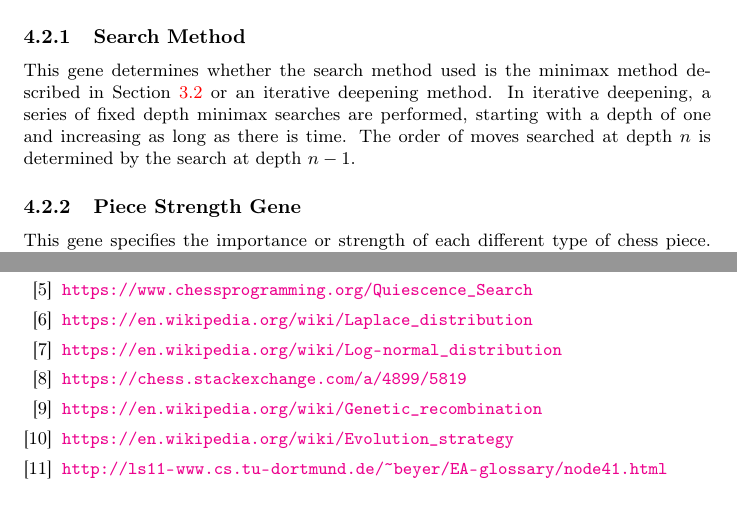
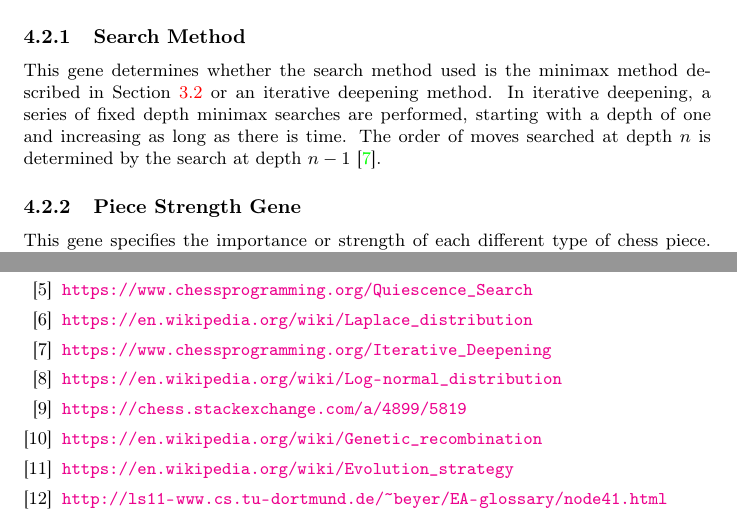
Before and after one commit to MarkZH/Genetic_Chess, a LaTeX paper (doc/reference.tex): two parts of pages 8 and 24 of 24, joined at a grey line, cut so that both start at the same text. Compiled offline with pdfLaTeX.

Commit message:
Add citation for Iterative Deepening

```diff
--- a/doc/reference.tex
+++ b/doc/reference.tex
@@ -169,7 +169,7 @@ The fraction of the game played is estimated by the value of pieces that have be
 A regulatory gene refers to a gene that does not participate in evaluating the state of a game board. These genes either control other aspects of the Genetic AIs or are queried by other genes for information.
 
 \subsubsection{Search Method}
-This gene determines whether the search method used is the minimax method described in Section~\ref{sec-minimax} or an iterative deepening method. In iterative deepening, a series of fixed depth minimax searches are performed, starting with a depth of one and increasing as long as there is time. The order of moves searched at depth \(n\) is determined by the search at depth \(n-1\).
+This gene determines whether the search method used is the minimax method described in Section~\ref{sec-minimax} or an iterative deepening method. In iterative deepening, a series of fixed depth minimax searches are performed, starting with a depth of one and increasing as long as there is time. The order of moves searched at depth \(n\) is determined by the search at depth \(n-1\)~\cite{iterative-deepening}.
 
 \subsubsection{Piece Strength Gene}\label{piece-strength}
 This gene specifies the importance or strength of each different type of chess piece. Other genes like the Total Force Gene (Section~\ref{total-force}) reference this one for their own evaluation purposes.
@@ -479,6 +479,9 @@ W.H. Miner, Jr., P.M. Valanju, S.P. Hirshman, A. Brooks, N. Pomphrey, ``Use of a
 \bibitem{laplace}
 \url{https://en.wikipedia.org/wiki/Laplace_distribution}
 
+\bibitem{iterative-deepening}
+\url{https://www.chessprogramming.org/Iterative_Deepening}
+
 \bibitem{log-norm-wiki}
 \url{https://en.wikipedia.org/wiki/Log-normal\_distribution}
 
```
